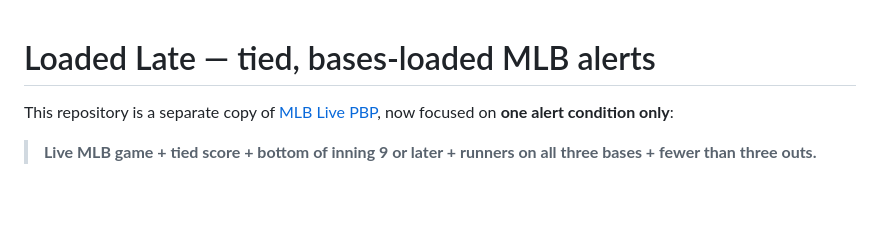
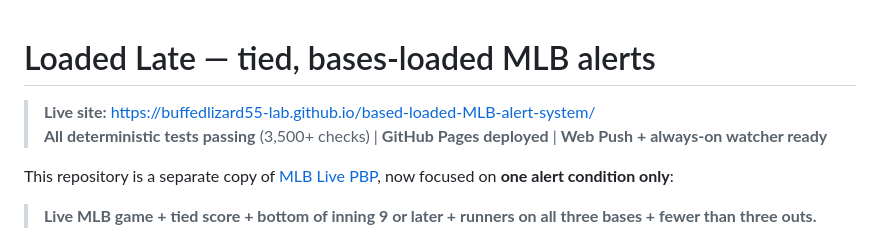
Before and after one commit to buffedlizard55-lab/based-loaded-MLB-alert-system, a Markdown page: README.md, the part around the change. GitHub-like rendering; blank space fills up the shorter version.

Commit message:
docs: add live site badge and verification badges to README
Co-authored-by: arena-agent <297053741+arena-agent@users.noreply.github.com>

```diff
--- a/README.md
+++ b/README.md
@@ -1,4 +1,7 @@
 # Loaded Late — tied, bases-loaded MLB alerts
+
+> **Live site:** https://buffedlizard55-lab.github.io/based-loaded-MLB-alert-system/
+> **All deterministic tests passing** (3,500+ checks) | **GitHub Pages deployed** | **Web Push + always-on watcher ready**
 
 This repository is a separate copy of [MLB Live PBP](https://buffedlizard55-lab.github.io/MLB-Live-PBP/reviews.html), now focused on **one alert condition only**:
 
```
